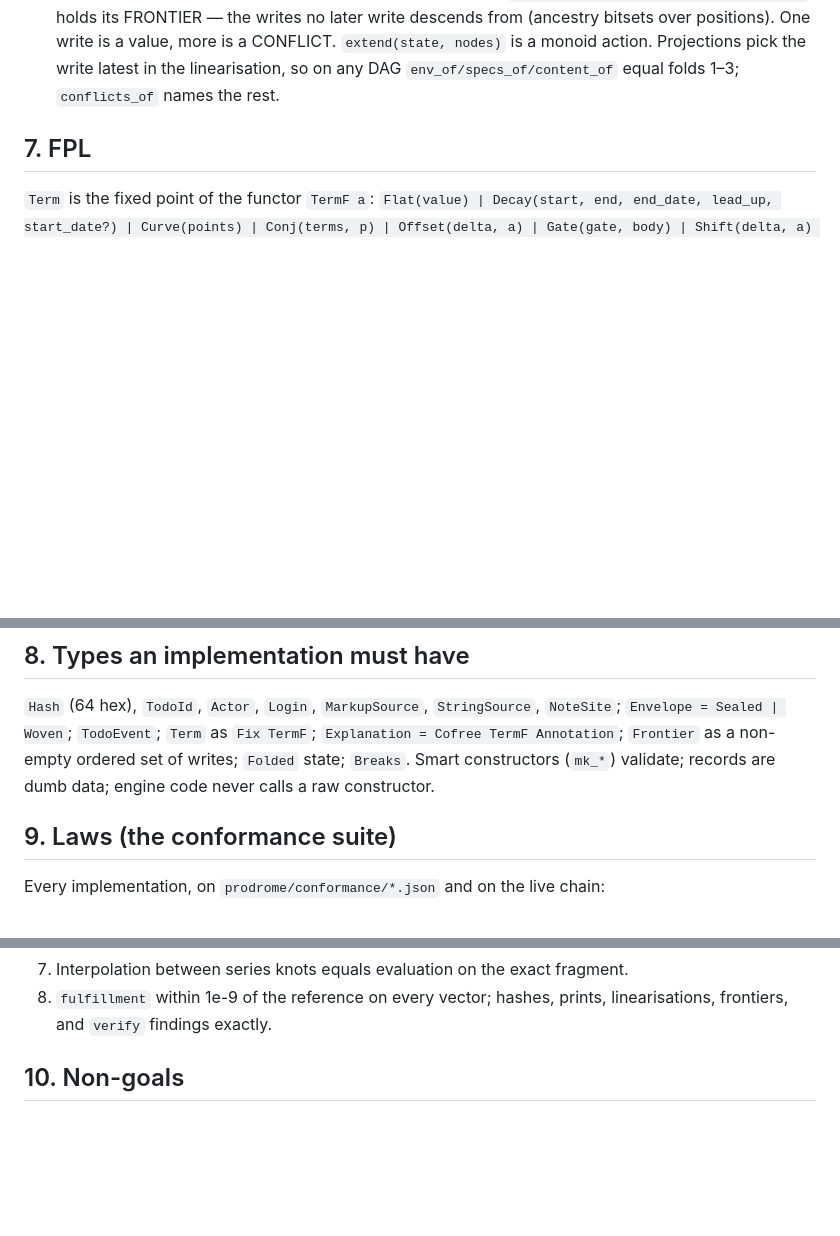
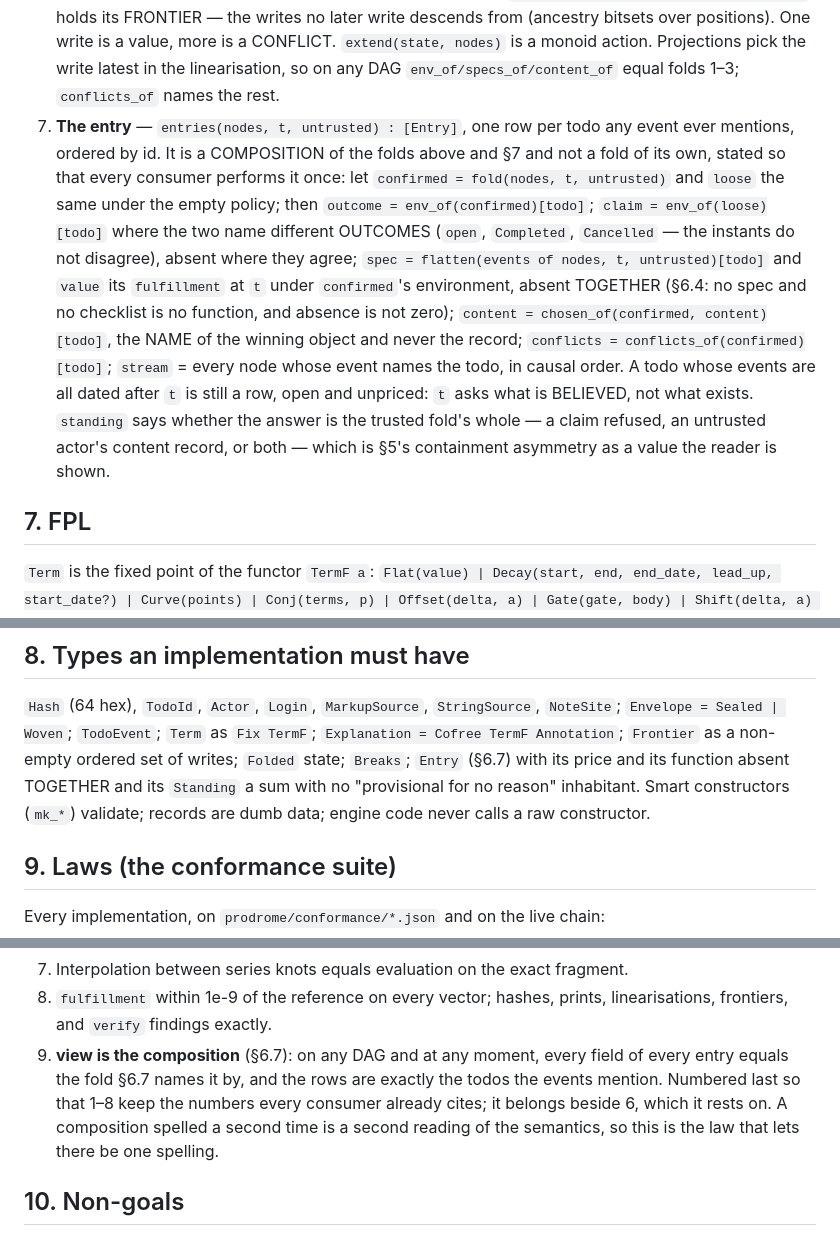
Before and after one commit to bmabsout/prodrome, a Markdown page: SPEC.md, 3 parts joined by grey strips. GitHub-like rendering; blank space fills up the shorter version.

Commit message:
SPEC: §6.7 the entry, §8's Entry, and §9's view law
The composition `view` performs, written where a second implementation can
read it: which fold each field comes from, that a claim compares OUTCOMES
and not instants, that spec and value are absent together, that content is
a NAME, and that a todo whose events are all dated after `t` is still a row.

The law is numbered 9 rather than inserted after 6, which is where it
belongs: 1-8 are cited by name across the crate, the README, the browser
and the constitution, and renumbering them to make a list read better would
be a churn every one of those readers pays for.

Mentions: CLAUDE.md prodrome/README.md
Co-Authored-By: Claude Fable 5.1 <noreply@anthropic.com>
Claude-Session: https://claude.ai/code/session_01Wv6a3KANuTh2xc34BzyA7a

```diff
--- a/SPEC.md
+++ b/SPEC.md
@@ -141,6 +141,25 @@ with `at <= t` IN CAUSAL ORDER (`chronological`).
    value, more is a CONFLICT. `extend(state, nodes)` is a monoid action.
    Projections pick the write latest in the linearisation, so on any DAG
    `env_of/specs_of/content_of` equal folds 1–3; `conflicts_of` names the rest.
+7. **The entry** — `entries(nodes, t, untrusted) : [Entry]`, one row per todo
+   any event ever mentions, ordered by id. It is a COMPOSITION of the folds
+   above and §7 and not a fold of its own, stated so that every consumer
+   performs it once: let `confirmed = fold(nodes, t, untrusted)` and `loose`
+   the same under the empty policy; then `outcome = env_of(confirmed)[todo]`;
+   `claim = env_of(loose)[todo]` where the two name different OUTCOMES
+   (`open`, `Completed`, `Cancelled` — the instants do not disagree), absent
+   where they agree;
+   `spec = flatten(events of nodes, t, untrusted)[todo]` and `value` its
+   `fulfillment` at `t` under `confirmed`'s environment, absent TOGETHER
+   (§6.4: no spec and no checklist is no function, and absence is not zero);
+   `content = chosen_of(confirmed, content)[todo]`, the NAME of the winning
+   object and never the record; `conflicts = conflicts_of(confirmed)[todo]`;
+   `stream` = every node whose event names the todo, in causal order.
+   A todo whose events are all dated after `t` is still a row, open and
+   unpriced: `t` asks what is BELIEVED, not what exists. `standing` says
+   whether the answer is the trusted fold's whole — a claim refused, an
+   untrusted actor's content record, or both — which is §5's containment
+   asymmetry as a value the reader is shown.
 
 ## 7. FPL
 
@@ -180,7 +199,9 @@ Semantics `⟦t⟧(now, env) ∈ [0,1]`:
 `Hash` (64 hex), `TodoId`, `Actor`, `Login`, `MarkupSource`, `StringSource`,
 `NoteSite`; `Envelope = Sealed | Woven`; `TodoEvent`; `Term` as `Fix TermF`;
 `Explanation = Cofree TermF Annotation`; `Frontier` as a non-empty ordered set
-of writes; `Folded` state; `Breaks`. Smart constructors (`mk_*`) validate;
+of writes; `Folded` state; `Breaks`; `Entry` (§6.7) with its price and its
+function absent TOGETHER and its `Standing` a sum with no "provisional for no
+reason" inhabitant. Smart constructors (`mk_*`) validate;
 records are dumb data; engine code never calls a raw constructor.
 
 ## 9. Laws (the conformance suite)
@@ -199,6 +220,12 @@ Every implementation, on `prodrome/conformance/*.json` and on the live chain:
 7. Interpolation between series knots equals evaluation on the exact fragment.
 8. `fulfillment` within 1e-9 of the reference on every vector; hashes, prints,
    linearisations, frontiers, and `verify` findings exactly.
+9. **view is the composition** (§6.7): on any DAG and at any moment, every
+   field of every entry equals the fold §6.7 names it by, and the rows are
+   exactly the todos the events mention. Numbered last so that 1–8 keep the
+   numbers every consumer already cites; it belongs beside 6, which it rests
+   on. A composition spelled a second time is a second reading of the
+   semantics, so this is the law that lets there be one spelling.
 
 ## 10. Non-goals
 
```
